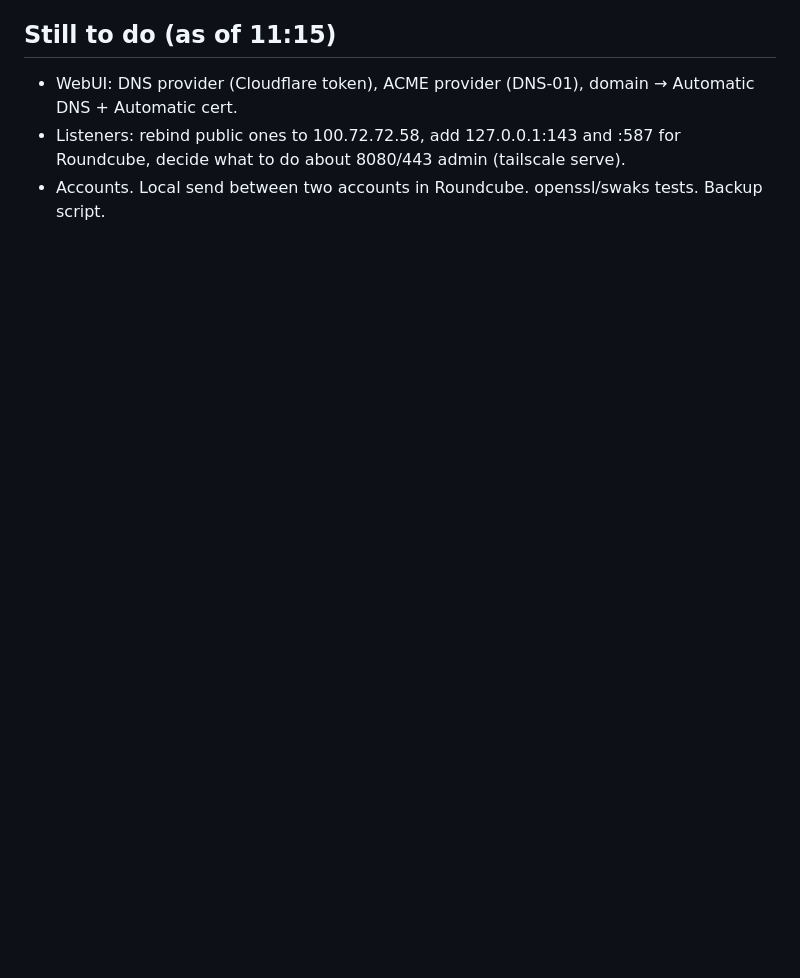
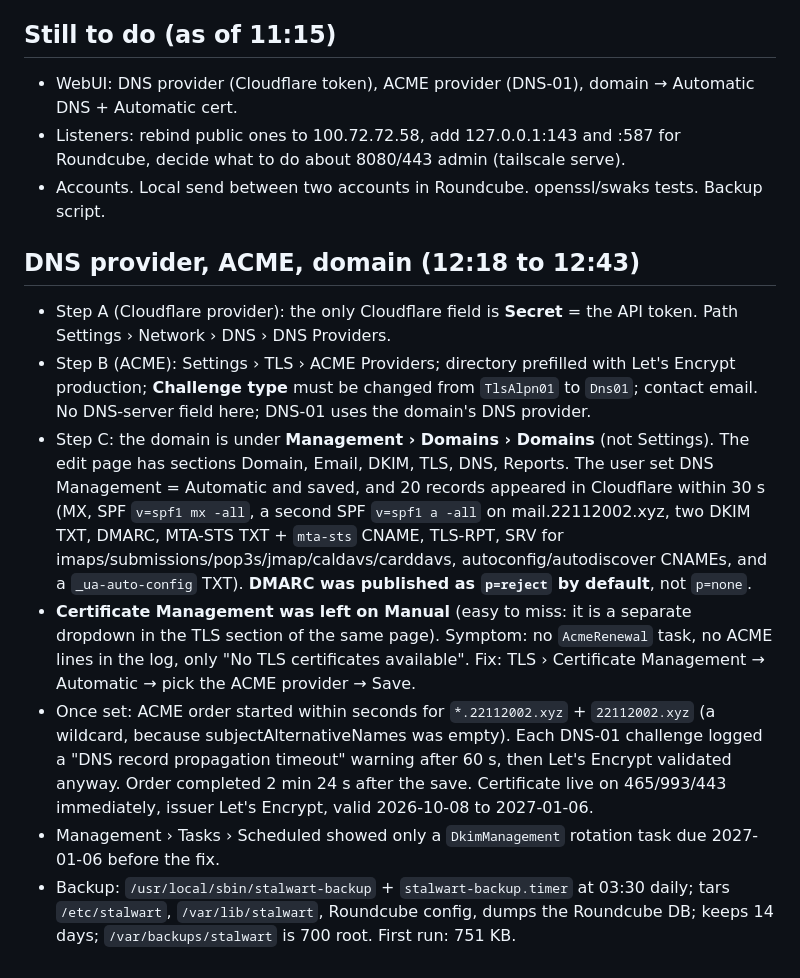
Before and after one commit to Olwethu-Dlamini/mailserver, a Markdown page: notes/build-log-2026-10-08.md, the part around the change. GitHub-like rendering; blank space fills up the shorter version.

Commit message:
Build log: DNS provider, ACME DNS-01 and the Manual-certificate trap

```diff
--- a/notes/build-log-2026-10-08.md
+++ b/notes/build-log-2026-10-08.md
@@ -85,3 +85,29 @@ Email Routing off. Nothing to conflict with. (The laptop has no `dig`; queried v
 - Listeners: rebind public ones to 100.72.72.58, add 127.0.0.1:143 and :587 for Roundcube, decide
   what to do about 8080/443 admin (tailscale serve).
 - Accounts. Local send between two accounts in Roundcube. openssl/swaks tests. Backup script.
+
+## DNS provider, ACME, domain (12:18 to 12:43)
+
+- Step A (Cloudflare provider): the only Cloudflare field is **Secret** = the API token. Path
+  Settings › Network › DNS › DNS Providers.
+- Step B (ACME): Settings › TLS › ACME Providers; directory prefilled with Let's Encrypt production;
+  **Challenge type** must be changed from `TlsAlpn01` to `Dns01`; contact email. No DNS-server field
+  here; DNS-01 uses the domain's DNS provider.
+- Step C: the domain is under **Management › Domains › Domains** (not Settings). The edit page has
+  sections Domain, Email, DKIM, TLS, DNS, Reports. The user set DNS Management = Automatic and
+  saved, and 20 records appeared in Cloudflare within 30 s (MX, SPF `v=spf1 mx -all`, a second SPF
+  `v=spf1 a -all` on mail.22112002.xyz, two DKIM TXT, DMARC, MTA-STS TXT + `mta-sts` CNAME, TLS-RPT,
+  SRV for imaps/submissions/pop3s/jmap/caldavs/carddavs, autoconfig/autodiscover CNAMEs, and a
+  `_ua-auto-config` TXT). **DMARC was published as `p=reject` by default**, not `p=none`.
+- **Certificate Management was left on Manual** (easy to miss: it is a separate dropdown in the
+  TLS section of the same page). Symptom: no `AcmeRenewal` task, no ACME lines in the log, only
+  "No TLS certificates available". Fix: TLS › Certificate Management → Automatic → pick the ACME
+  provider → Save.
+- Once set: ACME order started within seconds for `*.22112002.xyz` + `22112002.xyz` (a wildcard,
+  because subjectAlternativeNames was empty). Each DNS-01 challenge logged a "DNS record propagation
+  timeout" warning after 60 s, then Let's Encrypt validated anyway. Order completed 2 min 24 s after
+  the save. Certificate live on 465/993/443 immediately, issuer Let's Encrypt, valid 2026-10-08 to 2027-01-06.
+- Management › Tasks › Scheduled showed only a `DkimManagement` rotation task due 2027-01-06 before the fix.
+- Backup: `/usr/local/sbin/stalwart-backup` + `stalwart-backup.timer` at 03:30 daily; tars
+  `/etc/stalwart`, `/var/lib/stalwart`, Roundcube config, dumps the Roundcube DB; keeps 14 days;
+  `/var/backups/stalwart` is 700 root. First run: 751 KB.
```
